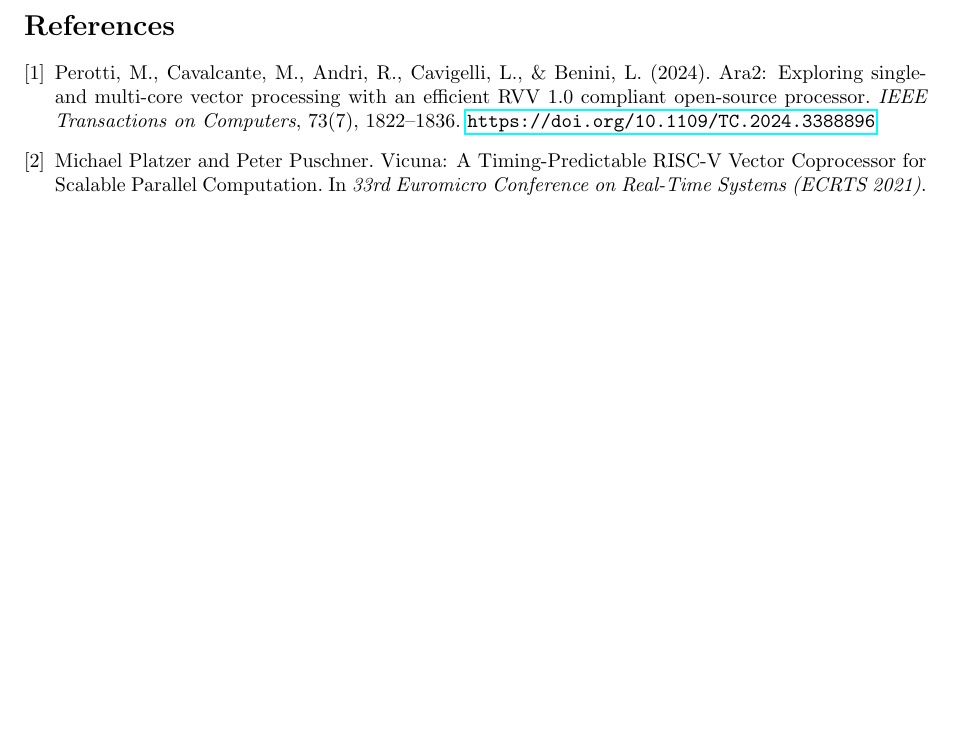
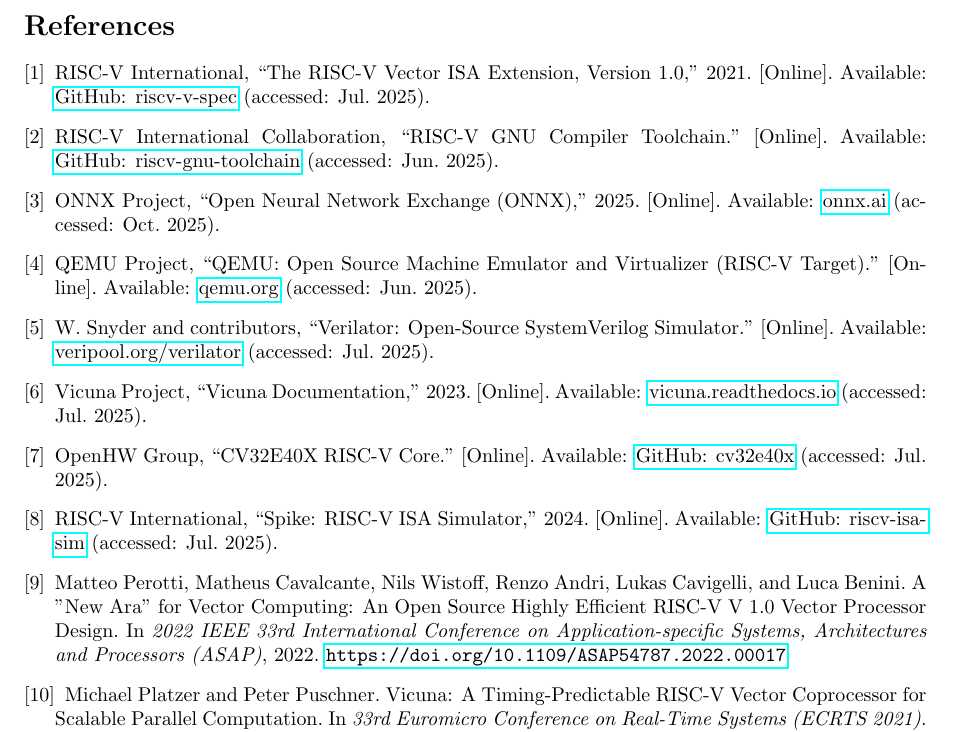
Before and after one commit to khaled-gad/grad_thesis, a LaTeX thesis (Thesis.tex, which reads sections/references.tex): part of page 59 of 60, cut so that both start at the same text, the shorter picture padded with empty space. Compiled offline with pdfLaTeX.

Commit message:
ref beginning + .gitignore

```diff
--- a/Thesis.tex
+++ b/Thesis.tex
@@ -114,18 +114,7 @@
 % References
 % =============================================================================
 \newpage
-\begin{thebibliography}{9}
-
-\bibitem{ara2}
-Perotti, M., Cavalcante, M., Andri, R., Cavigelli, L., \& Benini, L. (2024).
-Ara2: Exploring single- and multi-core vector processing with an efficient RVV 1.0 compliant open-source processor.
-\textit{IEEE Transactions on Computers}, 73(7), 1822--1836.
-\url{https://doi.org/10.1109/TC.2024.3388896}
-
-\bibitem{vicuna}
-Michael Platzer and Peter Puschner. Vicuna: A Timing-Predictable RISC-V Vector Coprocessor for Scalable Parallel Computation. In \textit{33rd Euromicro Conference on Real-Time Systems (ECRTS 2021)}. Leibniz International Proceedings in Informatics (LIPIcs), Volume 196, pp. 1:1-1:18, Schloss Dagstuhl – Leibniz-Zentrum für Informatik (2021) \url{https://doi.org/10.4230/LIPIcs.ECRTS.2021.1}
-
-\end{thebibliography}
+\input{sections/references.tex}
 
 % =============================================================================
 % Code Listings (Appendix)
--- /dev/null
+++ b/sections/references.tex
@@ -0,0 +1,45 @@
+\begin{thebibliography}{9}
+
+\bibitem{riscv-v-spec}
+RISC-V International, ``The RISC-V Vector ISA Extension, Version 1.0,'' 2021.
+[Online]. Available: \href{https://github.com/riscv/riscv-v-spec}{GitHub: riscv-v-spec} (accessed: Jul. 2025).
+
+\bibitem{riscv-gnu-toolchain}
+RISC-V International Collaboration, ``RISC-V GNU Compiler Toolchain.''
+[Online]. Available: \href{https://github.com/riscv-collab/riscv-gnu-toolchain}{GitHub: riscv-gnu-toolchain} (accessed: Jun. 2025).
+
+\bibitem{onnx}
+ONNX Project, ``Open Neural Network Exchange (ONNX),'' 2025.
+[Online]. Available: \href{https://onnx.ai/}{onnx.ai} (accessed: Oct. 2025).
+
+\bibitem{qemu-riscv}
+QEMU Project, ``QEMU: Open Source Machine Emulator and Virtualizer (RISC-V Target).''
+[Online]. Available: \href{https://www.qemu.org/}{qemu.org} (accessed: Jun. 2025).
+
+\bibitem{verilator}
+W. Snyder and contributors, ``Verilator: Open-Source SystemVerilog Simulator.''
+[Online]. Available: \href{https://www.veripool.org/verilator/}{veripool.org/verilator} (accessed: Jul. 2025).
+
+\bibitem{vicuna-docs}
+Vicuna Project, ``Vicuna Documentation,'' 2023.
+[Online]. Available: \href{https://vicuna.readthedocs.io/}{vicuna.readthedocs.io} (accessed: Jul. 2025).
+
+\bibitem{cv32e40x}
+OpenHW Group, ``CV32E40X RISC-V Core.''
+[Online]. Available: \href{https://github.com/openhwgroup/cv32e40x}{GitHub: cv32e40x} (accessed: Jul. 2025).
+
+\bibitem{spike-simulator}
+RISC-V International, ``Spike: RISC-V ISA Simulator,'' 2024.
+[Online]. Available: \href{https://github.com/riscv-software-src/riscv-isa-sim}{GitHub: riscv-isa-sim} (accessed: Jul. 2025).
+
+\bibitem{ara2}
+Matteo Perotti, Matheus Cavalcante, Nils Wistoff, Renzo Andri, Lukas Cavigelli, and Luca Benini. A "New Ara" for Vector Computing: An Open Source Highly
+Efficient RISC-V V 1.0 Vector Processor Design. In \textit{2022 IEEE 33rd International Conference on Application-specific Systems, Architectures and
+Processors (ASAP)}, 2022. \url{https://doi.org/10.1109/ASAP54787.2022.00017}
+
+\bibitem{vicuna}
+Michael Platzer and Peter Puschner. Vicuna: A Timing-Predictable RISC-V Vector Coprocessor for Scalable Parallel Computation.
+In \textit{33rd Euromicro Conference on Real-Time Systems (ECRTS 2021)}. Leibniz International Proceedings in Informatics (LIPIcs), Volume 196, pp. 1:1-1:18,
+Schloss Dagstuhl – Leibniz-Zentrum für Informatik (2021) \url{https://doi.org/10.4230/LIPIcs.ECRTS.2021.1}
+
+\end{thebibliography}
```
Also changed, not shown: Thesis.pdf, 1 other file.
